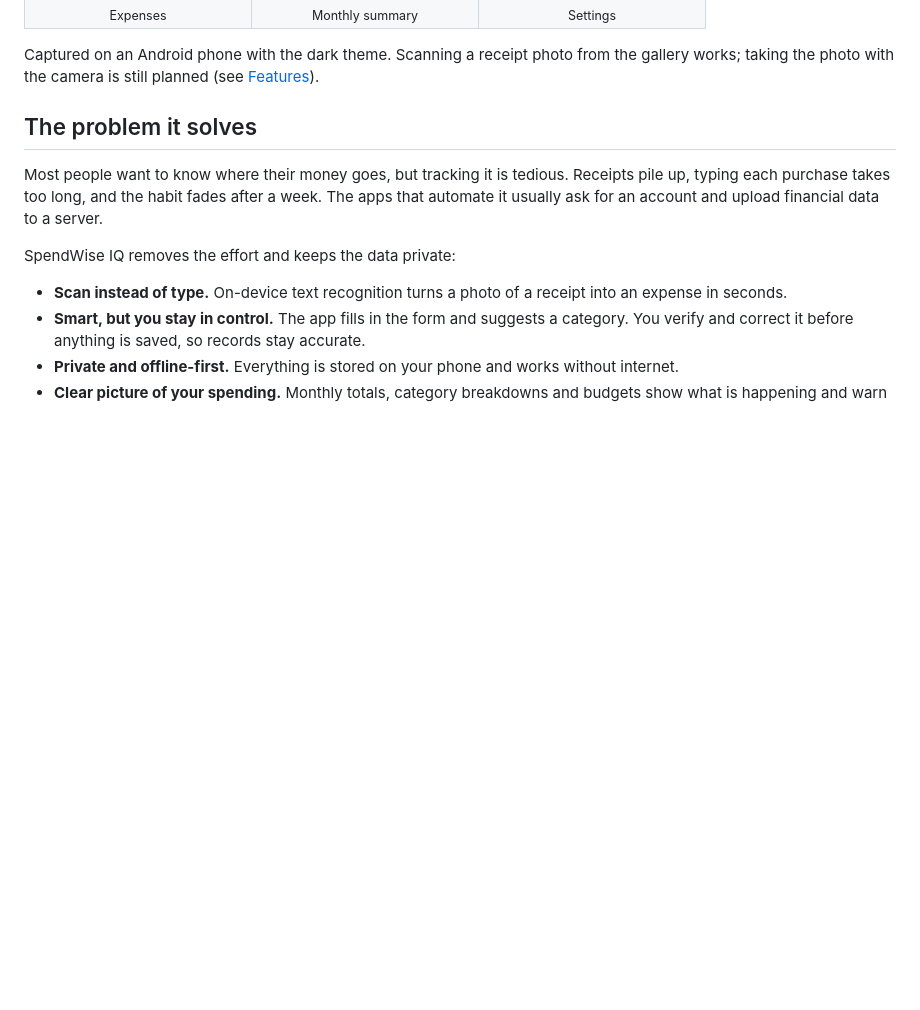
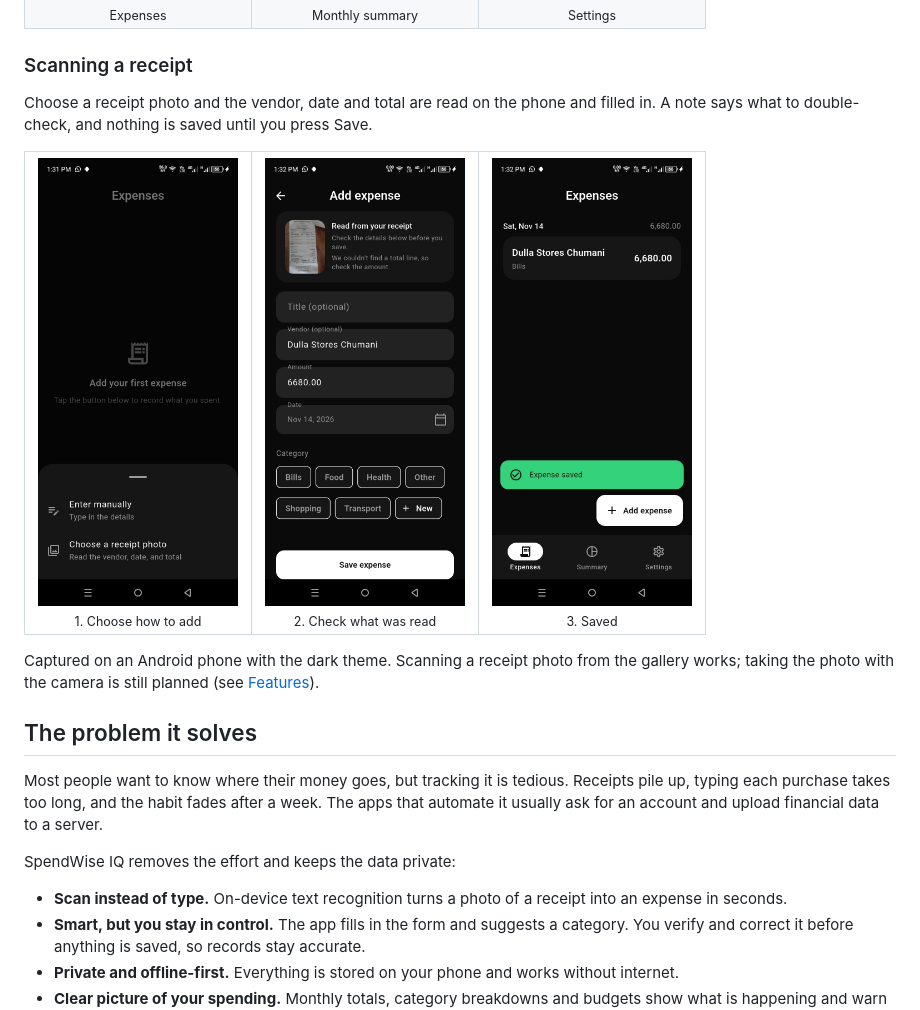
Before and after one commit to Bornmajor/smart_expense_tracker, a Markdown page: README.md, the part around the change. GitHub-like rendering; pictures changed too: docs/screenshots/scan-add-sheet.jpg (added), docs/screenshots/scan-review.jpg (added), docs/screenshots/scan-saved.jpg (added); blank space fills up the shorter version.

Commit message:
docs: add receipt scanning screenshots to the README

```diff
--- a/README.md
+++ b/README.md
@@ -16,6 +16,18 @@ SpendWise IQ is a smart, privacy-first expense tracker. Point your camera at a r
     <td align="center"><img src="docs/screenshots/expenses.jpg" width="200" alt="Expenses tab"><br><sub>Expenses</sub></td>
     <td align="center"><img src="docs/screenshots/summary.jpg" width="200" alt="Monthly summary"><br><sub>Monthly summary</sub></td>
     <td align="center"><img src="docs/screenshots/settings.jpg" width="200" alt="Settings"><br><sub>Settings</sub></td>
+  </tr>
+</table>
+
+### Scanning a receipt
+
+Choose a receipt photo and the vendor, date and total are read on the phone and filled in. A note says what to double-check, and nothing is saved until you press Save.
+
+<table>
+  <tr>
+    <td align="center"><img src="docs/screenshots/scan-add-sheet.jpg" width="200" alt="Add expense sheet: enter manually or choose a receipt photo"><br><sub>1. Choose how to add</sub></td>
+    <td align="center"><img src="docs/screenshots/scan-review.jpg" width="200" alt="Add expense form filled in from a receipt, with a note to check the amount"><br><sub>2. Check what was read</sub></td>
+    <td align="center"><img src="docs/screenshots/scan-saved.jpg" width="200" alt="The expense saved in the list"><br><sub>3. Saved</sub></td>
   </tr>
 </table>
 
```
